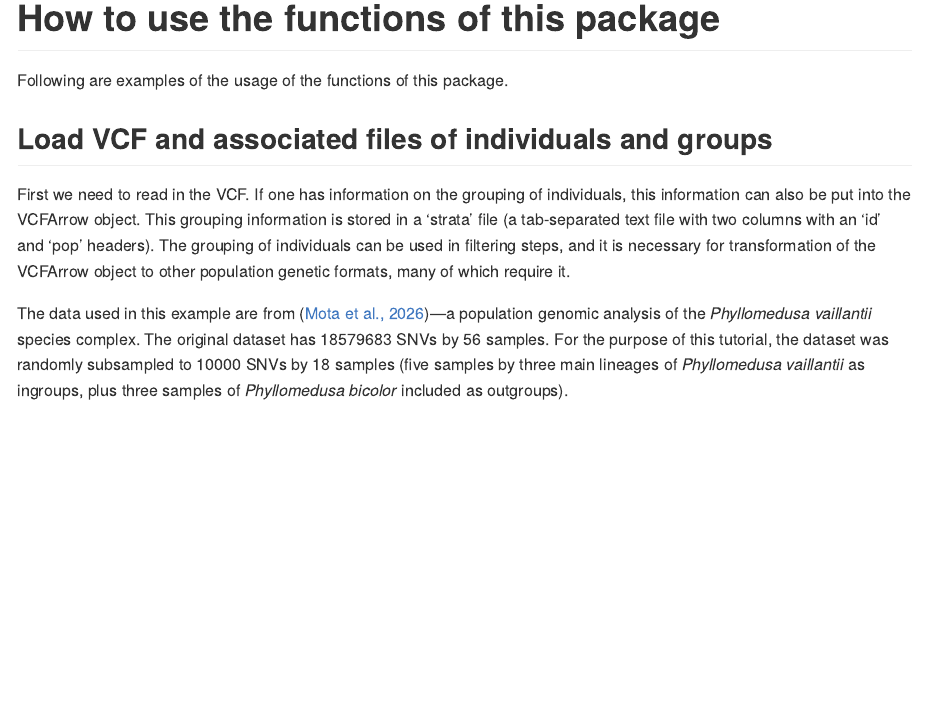
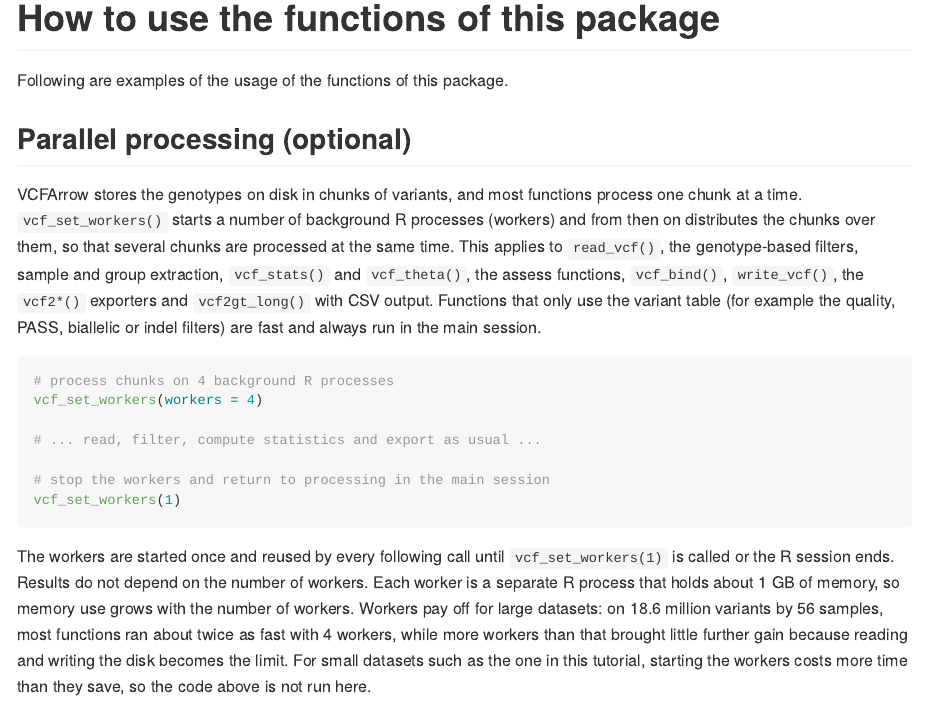
Before and after one commit to legalLab/VCFArrow, an R Markdown document (vignettes/VCFArrow.Rmd): the page in a window 1100 px wide, from 950 px down. The pictures show the output file vignettes/VCFArrow.md that the author committed with the source, drawn offline in the style of GitHub; long lines of code are wrapped.

Commit message:
updating vignette and README

````diff
--- a/vignettes/VCFArrow.Rmd
+++ b/vignettes/VCFArrow.Rmd
@@ -39,6 +39,22 @@ This package is a reimagination of the `vcf2others` package. Same as `vcf2others
 # How to use the functions of this package
 
 Following are examples of the usage of the functions of this package.
+
+## Parallel processing (optional)
+
+VCFArrow stores the genotypes on disk in chunks of variants, and most functions process one chunk at a time. `vcf_set_workers()` starts a number of background R processes (workers) and from then on distributes the chunks over them, so that several chunks are processed at the same time. This applies to `read_vcf()`, the genotype-based filters, sample and group extraction, `vcf_stats()` and `vcf_theta()`, the assess functions, `vcf_bind()`, `write_vcf()`, the `vcf2*()` exporters and `vcf2gt_long()` with CSV output. Functions that only use the variant table (for example the quality, PASS, biallelic or indel filters) are fast and always run in the main session.
+
+```{r, eval = FALSE}
+# process chunks on 4 background R processes
+vcf_set_workers(workers = 4)
+
+# ... read, filter, compute statistics and export as usual ...
+
+# stop the workers and return to processing in the main session
+vcf_set_workers(1)
+```
+
+The workers are started once and reused by every following call until `vcf_set_workers(1)` is called or the R session ends. Results do not depend on the number of workers. Each worker is a separate R process that holds about 1 GB of memory, so memory use grows with the number of workers. Workers pay off for large datasets: on 18.6 million variants by 56 samples, most functions ran about twice as fast with 4 workers, while more workers than that brought little further gain because reading and writing the disk becomes the limit. For small datasets such as the one in this tutorial, starting the workers costs more time than they save, so the code above is not run here.
 
 ## Load VCF and associated files of individuals and groups
 
````
Also changed, not shown: README.md, vignettes/VCFArrow.md.
